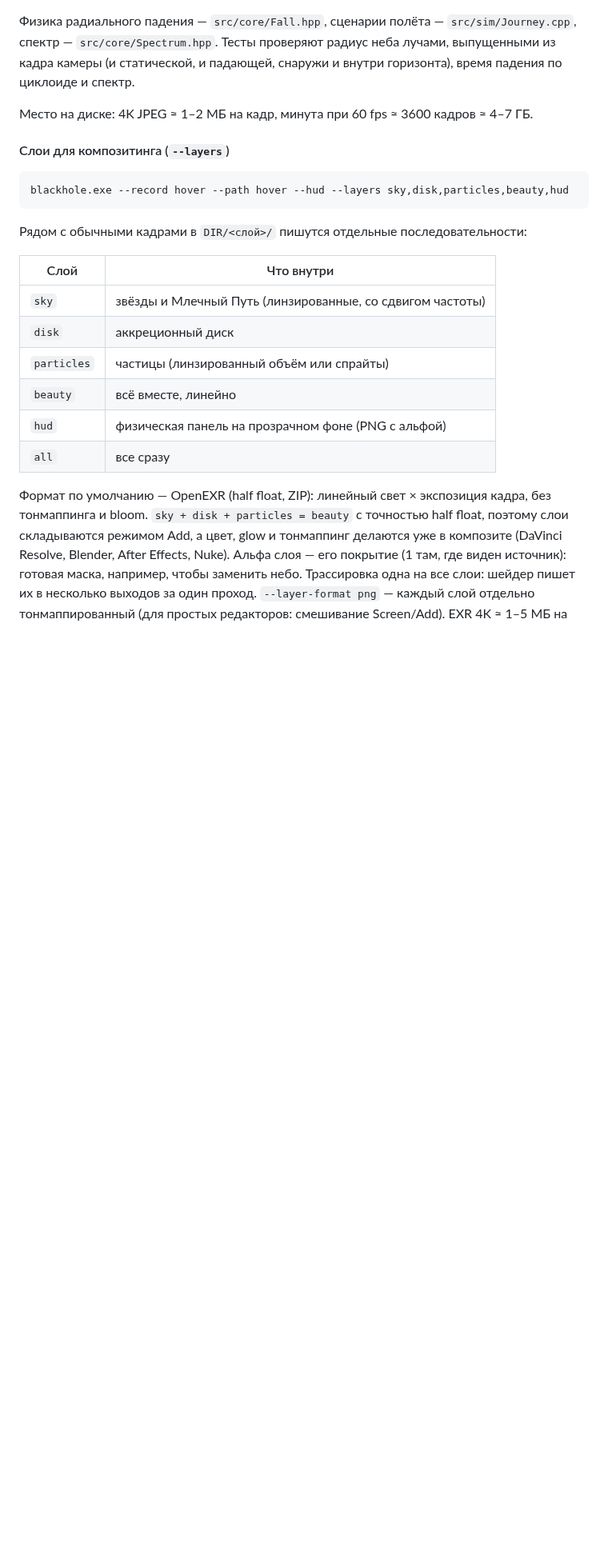
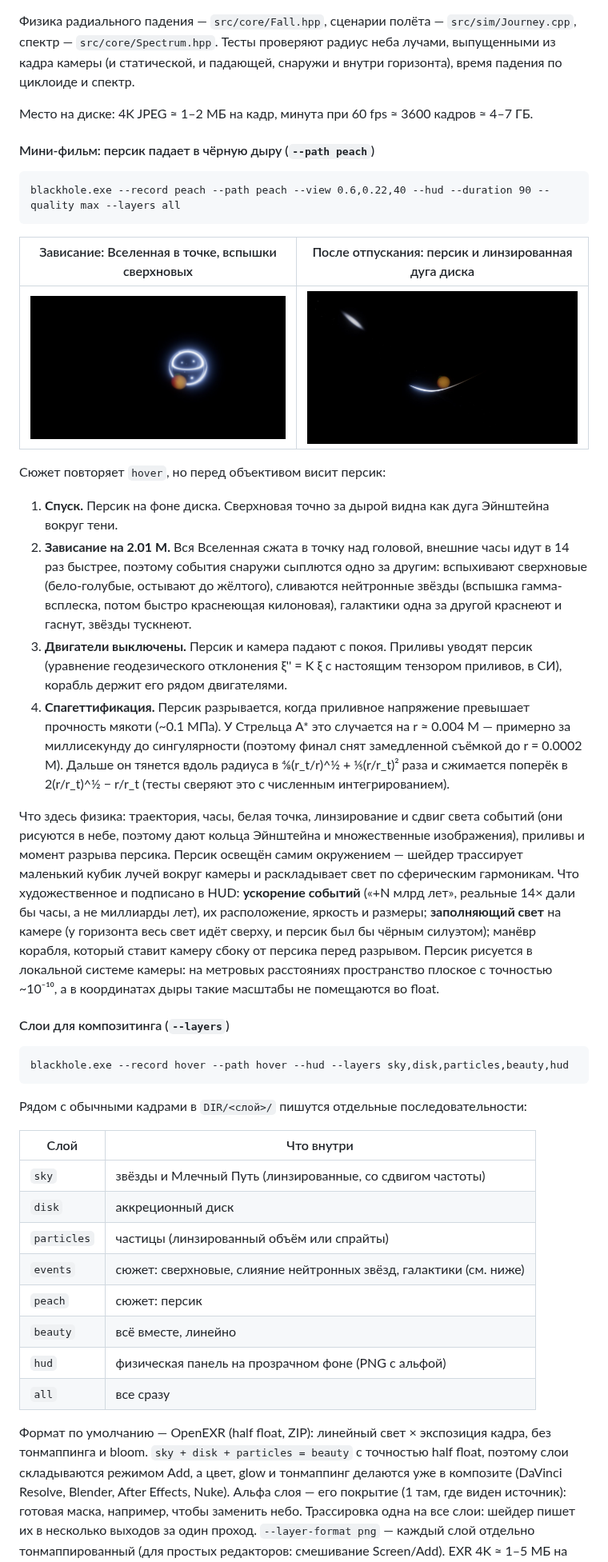
Before and after one commit to Sergey5600/Simulation_black_hole, a Markdown page: README.md, the part around the change. Shown at 80% size. Rendered like a GitHub page; pictures changed too: docs/images/peach_fall.jpg (added), docs/images/peach_hover.jpg (added); blank space fills up the shorter version.

````diff
--- a/README.md
+++ b/README.md
@@ -251,6 +251,47 @@ blackhole.exe --record hover --path hover --view 0.6,0.22,40 --hud --quality max
 
 Место на диске: 4K JPEG ≈ 1–2 МБ на кадр, минута при 60 fps ≈ 3600 кадров ≈ 4–7 ГБ.
 
+#### Мини-фильм: персик падает в чёрную дыру (`--path peach`)
+
+```bat
+blackhole.exe --record peach --path peach --view 0.6,0.22,40 --hud --duration 90 --quality max --layers all
+```
+
+| Зависание: Вселенная в точке, вспышки сверхновых | После отпускания: персик и линзированная дуга диска |
+|---|---|
+| ![peach hover](docs/images/peach_hover.jpg) | ![peach fall](docs/images/peach_fall.jpg) |
+
+Сюжет повторяет `hover`, но перед объективом висит персик:
+
+1. **Спуск.** Персик на фоне диска. Сверхновая точно за дырой видна как дуга
+   Эйнштейна вокруг тени.
+2. **Зависание на 2.01 M.** Вся Вселенная сжата в точку над головой, внешние часы
+   идут в 14 раз быстрее, поэтому события снаружи сыплются одно за другим:
+   вспыхивают сверхновые (бело-голубые, остывают до жёлтого), сливаются
+   нейтронные звёзды (вспышка гамма-всплеска, потом быстро краснеющая
+   килоновая), галактики одна за другой краснеют и гаснут, звёзды тускнеют.
+3. **Двигатели выключены.** Персик и камера падают с покоя. Приливы уводят персик
+   (уравнение геодезического отклонения ξ'' = K ξ с настоящим тензором приливов,
+   в СИ), корабль держит его рядом двигателями.
+4. **Спагеттификация.** Персик разрывается, когда приливное напряжение превышает
+   прочность мякоти (~0.1 МПа). У Стрельца A* это случается на r ≈ 0.004 M —
+   примерно за миллисекунду до сингулярности (поэтому финал снят замедленной
+   съёмкой до r = 0.0002 M). Дальше он тянется вдоль радиуса в
+   ⅘(r_t/r)^½ + ⅕(r/r_t)² раза и сжимается поперёк в 2(r/r_t)^½ − r/r_t (тесты
+   сверяют это с численным интегрированием).
+
+Что здесь физика: траектория, часы, белая точка, линзирование и сдвиг света
+событий (они рисуются в небе, поэтому дают кольца Эйнштейна и множественные
+изображения), приливы и момент разрыва персика. Персик освещён самим окружением —
+шейдер трассирует маленький кубик лучей вокруг камеры и раскладывает свет по
+сферическим гармоникам. Что художественное и подписано в HUD: **ускорение
+событий** («+N млрд лет», реальные 14× дали бы часы, а не миллиарды лет), их
+расположение, яркость и размеры; **заполняющий свет** на камере (у горизонта весь
+свет идёт сверху, и персик был бы чёрным силуэтом); манёвр корабля, который
+ставит камеру сбоку от персика перед разрывом. Персик рисуется в локальной системе
+камеры: на метровых расстояниях пространство плоское с точностью ~10⁻¹⁰, а в
+координатах дыры такие масштабы не помещаются во float.
+
 #### Слои для композитинга (`--layers`)
 
 ```bat
@@ -264,6 +305,8 @@ blackhole.exe --record hover --path hover --hud --layers sky,disk,particles,beau
 | `sky` | звёзды и Млечный Путь (линзированные, со сдвигом частоты) |
 | `disk` | аккреционный диск |
 | `particles` | частицы (линзированный объём или спрайты) |
+| `events` | сюжет: сверхновые, слияние нейтронных звёзд, галактики (см. ниже) |
+| `peach` | сюжет: персик |
 | `beauty` | всё вместе, линейно |
 | `hud` | физическая панель на прозрачном фоне (PNG с альфой) |
 | `all` | все сразу |
````
Also changed, not shown: 14 other files.
